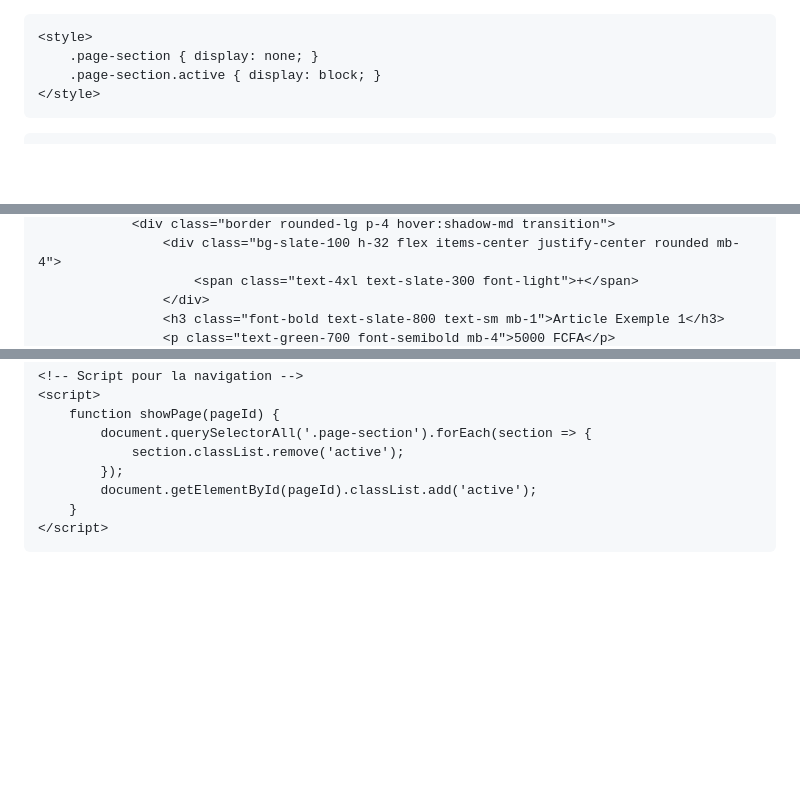
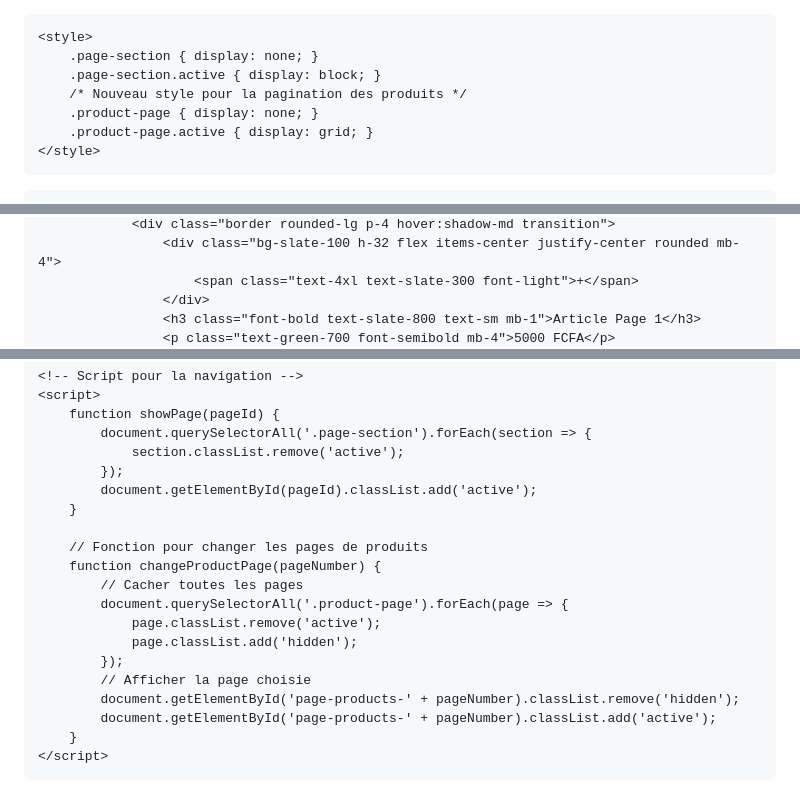
Before and after one commit to newsmiley21-star/page.html, a Markdown page: README.md, 3 parts joined by grey strips. Drawn GitHub-style; blank space fills up the shorter version.

```diff
--- a/README.md
+++ b/README.md
@@ -12,6 +12,9 @@
     <style>
         .page-section { display: none; }
         .page-section.active { display: block; }
+        /* Nouveau style pour la pagination des produits */
+        .product-page { display: none; }
+        .product-page.active { display: grid; }
     </style>
 </head>
 <body class="bg-slate-50 text-slate-900 font-sans">
@@ -123,5 +126,5 @@
                     <div class="bg-slate-100 h-32 flex items-center justify-center rounded mb-4">
                         <span class="text-4xl text-slate-300 font-light">+</span>
                     </div>
-                    <h3 class="font-bold text-slate-800 text-sm mb-1">Article Exemple 1</h3>
+                    <h3 class="font-bold text-slate-800 text-sm mb-1">Article Page 1</h3>
                     <p class="text-green-700 font-semibold mb-4">5000 FCFA</p>
@@ -204,6 +193,18 @@
             });
             document.getElementById(pageId).classList.add('active');
         }
+
+        // Fonction pour changer les pages de produits
+        function changeProductPage(pageNumber) {
+            // Cacher toutes les pages
+            document.querySelectorAll('.product-page').forEach(page => {
+                page.classList.remove('active');
+                page.classList.add('hidden');
+            });
+            // Afficher la page choisie
+            document.getElementById('page-products-' + pageNumber).classList.remove('hidden');
+            document.getElementById('page-products-' + pageNumber).classList.add('active');
+        }
     </script>
 </body>
 </html>
```
Also changed, not shown: other parts of README.md (+14 -28 lines).
